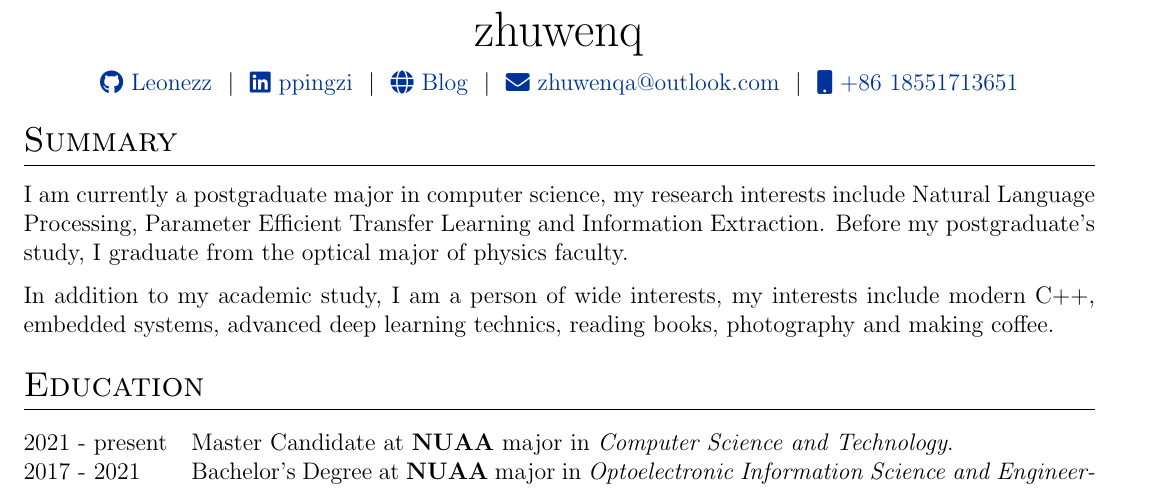
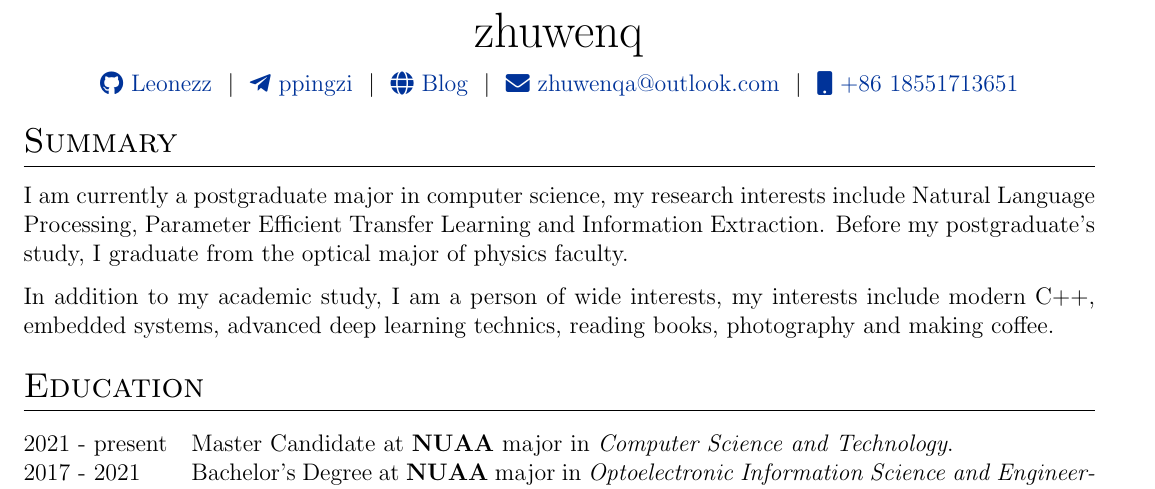
Before and after one commit to Leonezz/CV, a LaTeX CV (cv.tex): part of page 1 of 2, cut so that both start at the same text. Compiled offline with pdfLaTeX.

Commit message:
change linken icon to telegram icon

```diff
--- a/cv.tex
+++ b/cv.tex
@@ -118,7 +118,7 @@
 \begin{tabularx}{\linewidth}{@{} C @{}}
 \Huge{zhuwenq} \\[7.5pt]
 \href{https://github.com/leonezz}{\raisebox{-0.05\height}\faGithub\ Leonezz} \ $|$ \
-\href{https://t.me/ppingzi}{\raisebox{-0.05\height}\faLinkedin\ ppingzi} \ $|$ \
+\href{https://t.me/ppingzi}{\raisebox{-0.05\height}\faTelegramPlane\ ppingzi} \ $|$ \
 \href{https://zhuwenq-blog.netlify.app}{\raisebox{-0.05\height}\faGlobe \ Blog} \ $|$ \
 \href{mailto:zhuwenqa@outlook.com}{\raisebox{-0.05\height}\faEnvelope \ zhuwenqa@outlook.com} \ $|$ \
 \href{tel:+8618551713651}{\raisebox{-0.05\height}\faMobile \ +86 18551713651} \\
```
